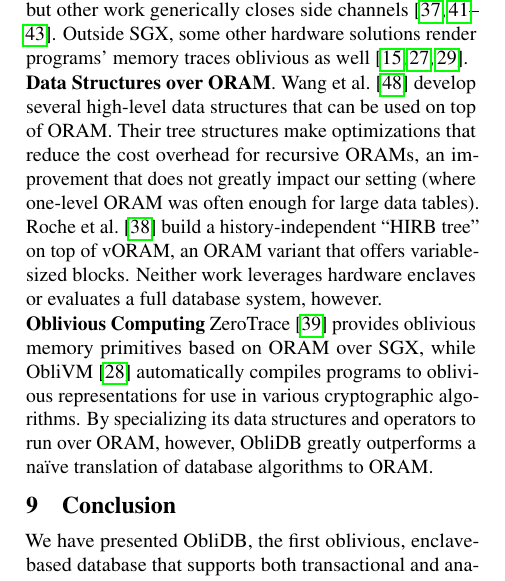
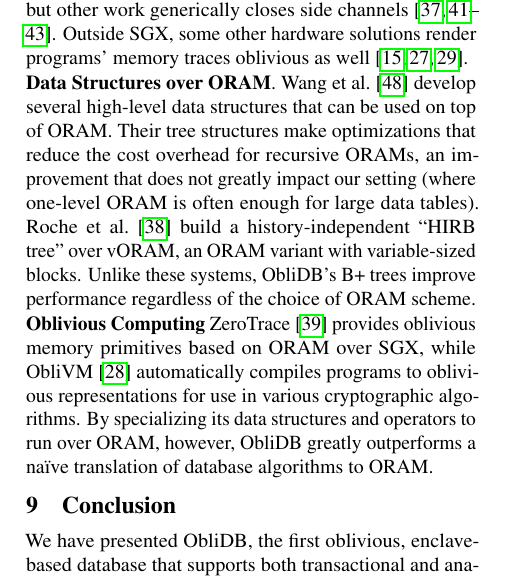
Before and after one commit to SabaEskandarian/ObliDB, a LaTeX document (paper/oramsgx.tex): part of one column of page 12 of 15, cut so that both start at the same text. Compiled offline with pdfLaTeX; a LaTeX package or settings file that is missing is left out.

Commit message:
related work addition

```diff
--- a/paper/oramsgx.tex
+++ b/paper/oramsgx.tex
@@ -839,7 +839,7 @@ To our knowledge, \name/ is the first oblivious database to support both transac
 
 Several side-channel attacks affect SGX~\cite{XCP15, BMD+17, LSG+16, WKPK16}, but other work generically closes side channels~\cite{SLKP17, SCNS16, RLT15, SLK+17}. Outside SGX, some other hardware solutions render programs' memory traces oblivious as well~\cite{CLD16, LHM+15, MLS+13}.
 
-\noindent \textbf{Data Structures over ORAM}. Wang et al.~\cite{WNL+14} develop several high-level data structures that can be used on top of ORAM. Their tree structures make optimizations that reduce the cost overhead for recursive ORAMs, an improvement that does not greatly impact our setting (where one-level ORAM was often enough for large data tables). Roche et al.~\cite{RAC16} build a history-independent ``HIRB tree'' on top of vORAM, an ORAM variant that offers variable-sized blocks. Neither work leverages hardware enclaves or evaluates a full database system, however.
+\noindent \textbf{Data Structures over ORAM}. Wang et al.~\cite{WNL+14} develop several high-level data structures that can be used on top of ORAM. Their tree structures make optimizations that reduce the cost overhead for recursive ORAMs, an improvement that does not greatly impact our setting (where one-level ORAM is often enough for large data tables). Roche et al.~\cite{RAC16} build a history-independent ``HIRB tree'' over vORAM, an ORAM variant with variable-sized blocks. Unlike these systems, \name/'s B+ trees improve performance regardless of the choice of ORAM scheme.
 
 \noindent \textbf{Oblivious Computing}
 ZeroTrace~\cite{SGF17} provides oblivious memory primitives based on ORAM over SGX, while ObliVM~\cite{oblivm} automatically compiles programs to oblivious representations for use in various cryptographic algorithms. By specializing its data structures and operators to run over ORAM, however, \name/ greatly outperforms a na\"ive translation of database algorithms to ORAM.
```
Also changed, not shown: paper/oramsgx.pdf.
